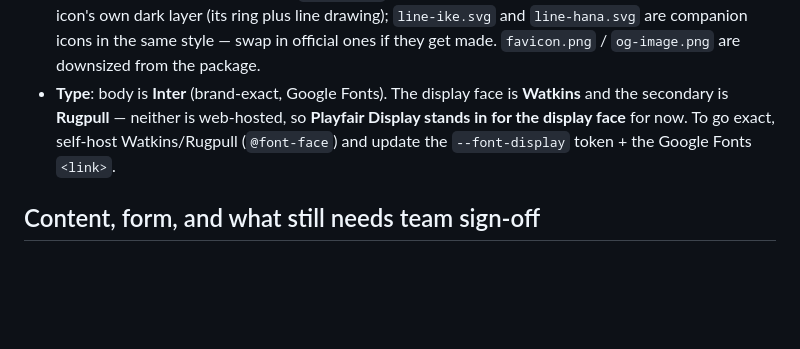
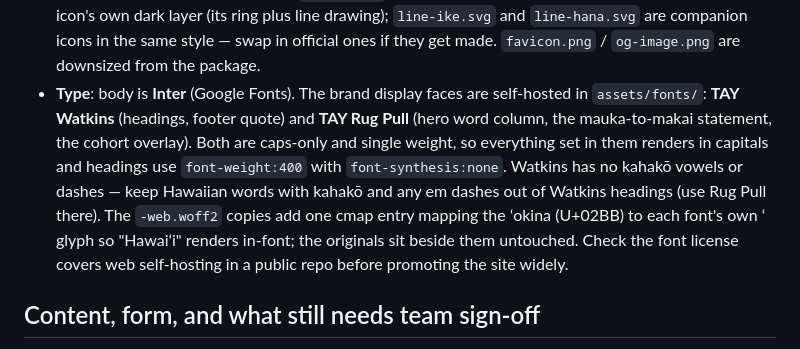
Before and after one commit to imivic22/hawaii-coop-hui, a Markdown page: README.md, the part around the change. GitHub-like rendering; blank space fills up the shorter version.

Commit message:
README: document the self-hosted brand fonts
Co-Authored-By: Claude Fable 5.1 <noreply@anthropic.com>

```diff
--- a/README.md
+++ b/README.md
@@ -48,10 +48,15 @@ Applied from the guidelines PDF:
   `line-*.svg`: outlined single-color versions made from each official icon's own dark layer
   (its ring plus line drawing); `line-ike.svg` and `line-hana.svg` are companion icons in the
   same style — swap in official ones if they get made. `favicon.png` / `og-image.png` are downsized from the package.
-- **Type**: body is **Inter** (brand-exact, Google Fonts). The display face is **Watkins** and
-  the secondary is **Rugpull** — neither is web-hosted, so **Playfair Display stands in for the
-  display face** for now. To go exact, self-host Watkins/Rugpull (`@font-face`) and update the
-  `--font-display` token + the Google Fonts `<link>`.
+- **Type**: body is **Inter** (Google Fonts). The brand display faces are self-hosted in
+  `assets/fonts/`: **TAY Watkins** (headings, footer quote) and **TAY Rug Pull** (hero word
+  column, the mauka-to-makai statement, the cohort overlay). Both are caps-only and single
+  weight, so everything set in them renders in capitals and headings use `font-weight:400`
+  with `font-synthesis:none`. Watkins has no kahakō vowels or dashes — keep Hawaiian words with
+  kahakō and any em dashes out of Watkins headings (use Rug Pull there). The `-web.woff2` copies
+  add one cmap entry mapping the ʻokina (U+02BB) to each font's own ‘ glyph so "Hawaiʻi" renders
+  in-font; the originals sit beside them untouched. Check the font license covers web
+  self-hosting in a public repo before promoting the site widely.
 
 ## Content, form, and what still needs team sign-off
 The expanded copy (Why a co-op, What a co-op can look like, Cohort "aiming for / how we
```
